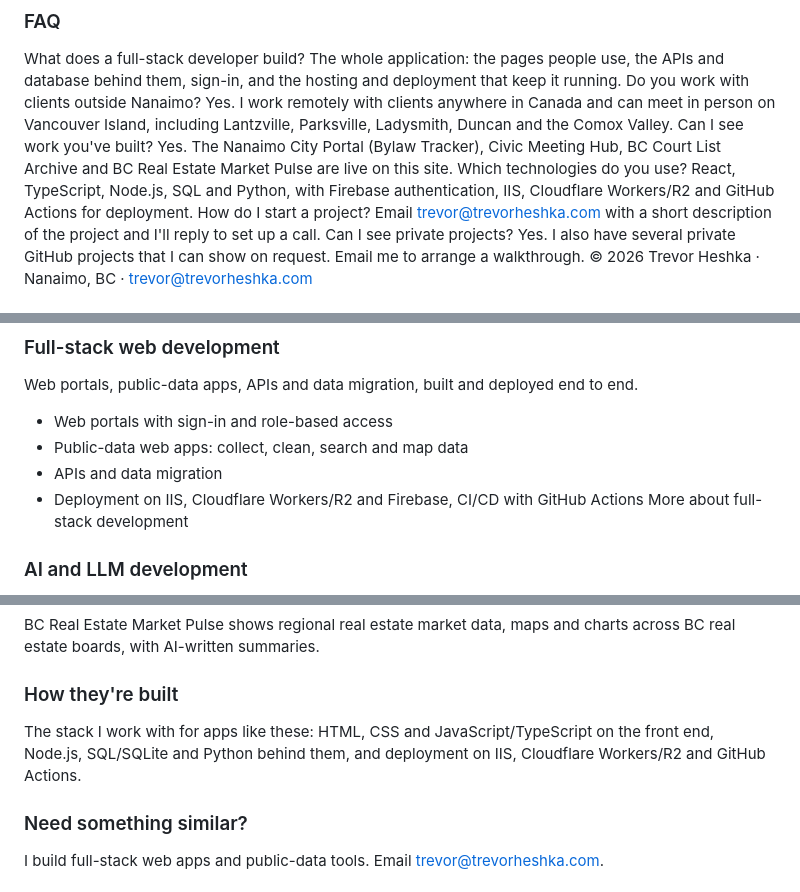
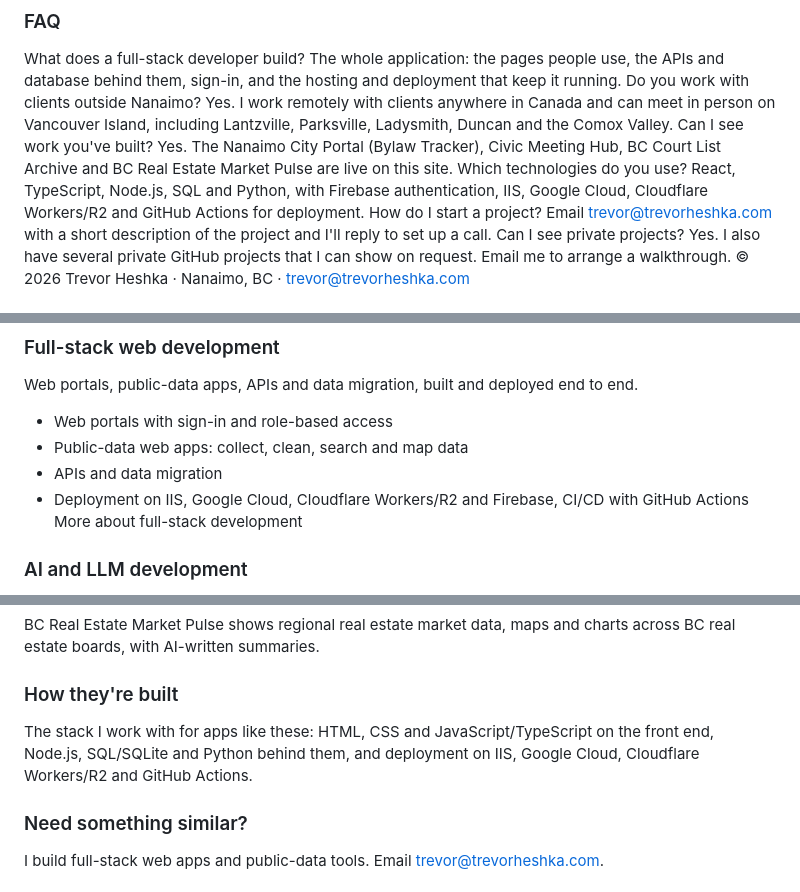
Before and after one commit to YardPhantom/HeshBot, a Markdown page: api/knowledge.md, 3 parts joined by grey strips. Drawn GitHub-style.

```diff
--- a/api/knowledge.md
+++ b/api/knowledge.md
@@ -218,7 +225,7 @@ Yes. I work remotely with clients anywhere in Canada and can meet in person on V
 Can I see work you've built?
 Yes. The Nanaimo City Portal (Bylaw Tracker), Civic Meeting Hub, BC Court List Archive and BC Real Estate Market Pulse are live on this site.
 Which technologies do you use?
-React, TypeScript, Node.js, SQL and Python, with Firebase authentication, IIS, Cloudflare Workers/R2 and GitHub Actions for deployment.
+React, TypeScript, Node.js, SQL and Python, with Firebase authentication, IIS, Google Cloud, Cloudflare Workers/R2 and GitHub Actions for deployment.
 How do I start a project?
 Email trevor@trevorheshka.com with a short description of the project and I'll reply to set up a call.
 Can I see private projects?
@@ -248,7 +255,7 @@ Web portals, public-data apps, APIs and data migration, built and deployed end t
 - Web portals with sign-in and role-based access
 - Public-data web apps: collect, clean, search and map data
 - APIs and data migration
-- Deployment on IIS, Cloudflare Workers/R2 and Firebase, CI/CD with GitHub Actions
+- Deployment on IIS, Google Cloud, Cloudflare Workers/R2 and Firebase, CI/CD with GitHub Actions
 More about full-stack development
 ### AI and LLM development
 Custom LLM models, AI assistants in websites and apps, and LLM apps on top of your data.
@@ -425,7 +432,7 @@ The Civic Meeting Hub gathers public meeting agendas and minutes into one portal
 ### BC Real Estate Market Pulse
 BC Real Estate Market Pulse shows regional real estate market data, maps and charts across BC real estate boards, with AI-written summaries.
 ### How they're built
-The stack I work with for apps like these: HTML, CSS and JavaScript/TypeScript on the front end, Node.js, SQL/SQLite and Python behind them, and deployment on IIS, Cloudflare Workers/R2 and GitHub Actions.
+The stack I work with for apps like these: HTML, CSS and JavaScript/TypeScript on the front end, Node.js, SQL/SQLite and Python behind them, and deployment on IIS, Google Cloud, Cloudflare Workers/R2 and GitHub Actions.
 ### Need something similar?
 I build full-stack web apps and public-data tools. Email trevor@trevorheshka.com.
 ### Related
```
Also changed, not shown: other parts of api/knowledge.md (+14 -7 lines).
